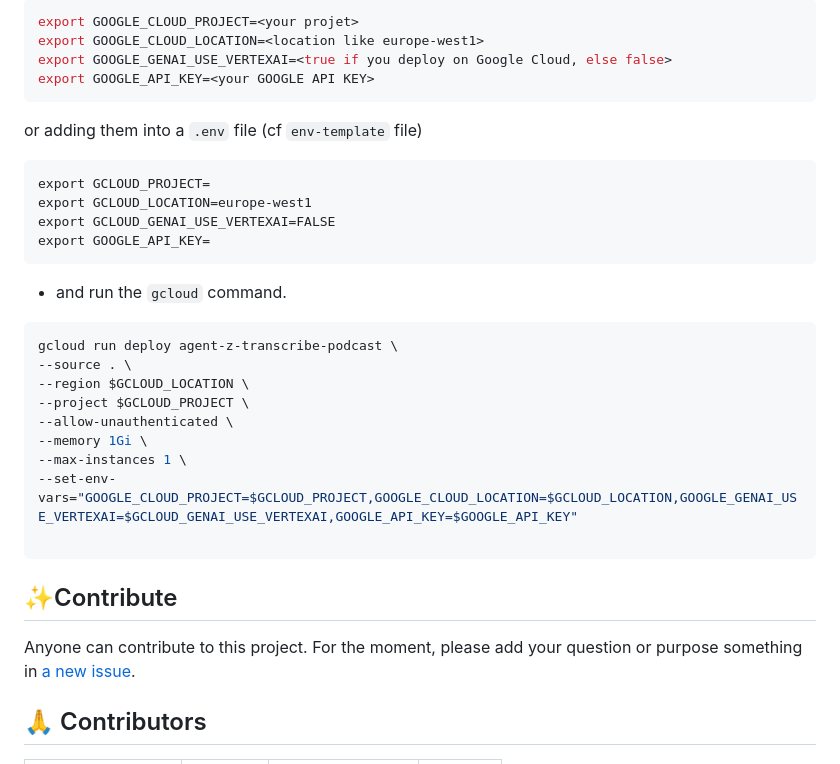
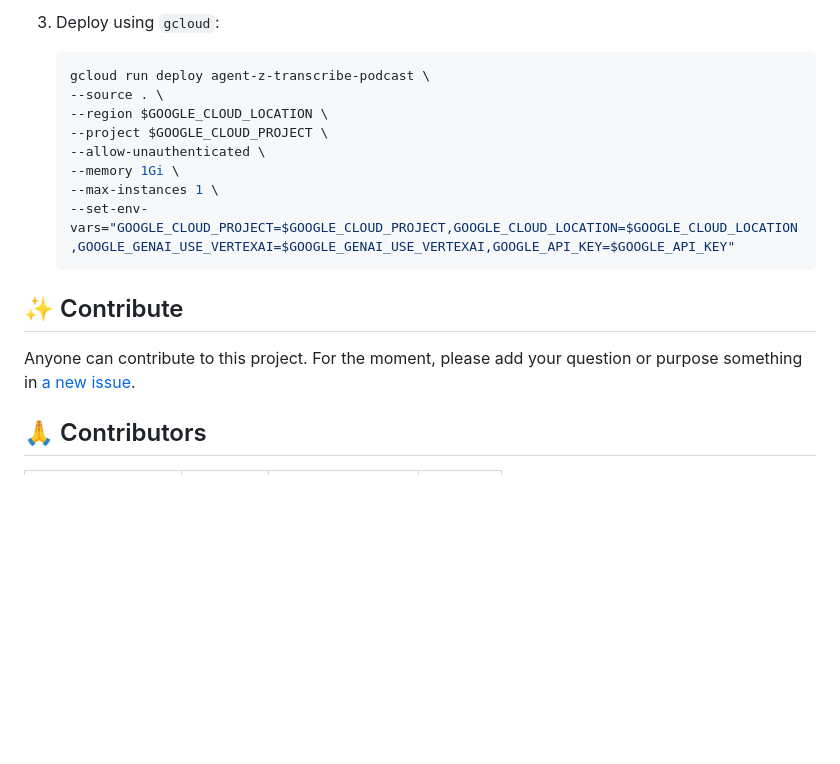
Before and after one commit to zenika-open-source/agent-Z-transcribe-podcast, a Markdown page: README.md, the part around one of its changes. GitHub-like rendering; blank space fills up the shorter version.

````diff
--- a/README.md
+++ b/README.md
@@ -45,38 +68,19 @@ To deploy on Cloud Run:
 
-```sh
-export GOOGLE_CLOUD_PROJECT=<your projet>
-export GOOGLE_CLOUD_LOCATION=<location like europe-west1>
-export GOOGLE_GENAI_USE_VERTEXAI=<true if you deploy on Google Cloud, else false>
-export GOOGLE_API_KEY=<your GOOGLE API KEY>
-```
+3. Deploy using `gcloud`:
+   ```sh
+   gcloud run deploy agent-z-transcribe-podcast \
+   --source . \
+   --region $GOOGLE_CLOUD_LOCATION \
+   --project $GOOGLE_CLOUD_PROJECT \
+   --allow-unauthenticated \
+   --memory 1Gi \
+   --max-instances 1 \
+   --set-env-vars="GOOGLE_CLOUD_PROJECT=$GOOGLE_CLOUD_PROJECT,GOOGLE_CLOUD_LOCATION=$GOOGLE_CLOUD_LOCATION,GOOGLE_GENAI_USE_VERTEXAI=$GOOGLE_GENAI_USE_VERTEXAI,GOOGLE_API_KEY=$GOOGLE_API_KEY"
+   ```
 
-or adding them into a `.env` file (cf `env-template` file)
-```
-export GCLOUD_PROJECT=
-export GCLOUD_LOCATION=europe-west1
-export GCLOUD_GENAI_USE_VERTEXAI=FALSE
-export GOOGLE_API_KEY=
-```
+## ✨ Contribute
 
-- and run the `gcloud` command.
-
-```sh
-gcloud run deploy agent-z-transcribe-podcast \
---source . \
---region $GCLOUD_LOCATION \
---project $GCLOUD_PROJECT \
---allow-unauthenticated \
---memory 1Gi \
---max-instances 1 \
---set-env-vars="GOOGLE_CLOUD_PROJECT=$GCLOUD_PROJECT,GOOGLE_CLOUD_LOCATION=$GCLOUD_LOCATION,GOOGLE_GENAI_USE_VERTEXAI=$GCLOUD_GENAI_USE_VERTEXAI,GOOGLE_API_KEY=$GOOGLE_API_KEY"
-
-```
-
-
-## ✨Contribute
-
-Anyone can contribute to this project. For the moment, please add your question or purpose something in [a new issue](https://github.com/zenika-open-source/opensource-statistics/issues).
-
+Anyone can contribute to this project. For the moment, please add your question or purpose something in [a new issue](https://github.com/zenika-open-source/agent-Z-transcribe-podcast/issues).
 
 ## 🙏 Contributors
 
````
Also changed, not shown: other parts of README.md (+35 -12 lines), docs/screen.png.
